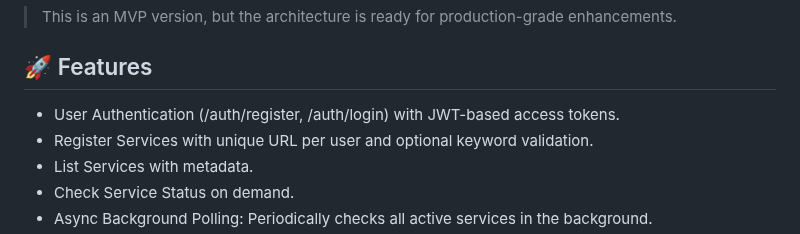
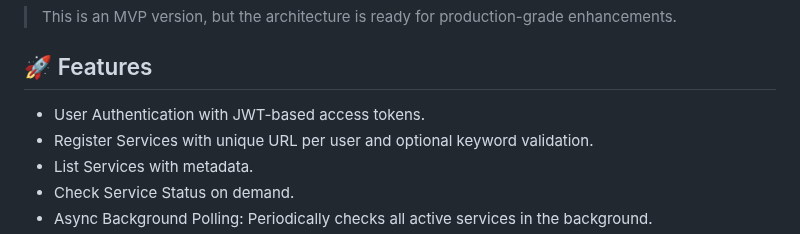
Before and after one commit to pdmg-dev/service-uptime-api, a Markdown page: README.md, the part around the change. Drawn GitHub-style.

Commit message:
chore: update README.md

```diff
--- a/README.md
+++ b/README.md
@@ -7,7 +7,7 @@ It includes authentication, background polling, dashboard endpoints, and automat
 
 ## 🚀 Features
 
-- User Authentication (/auth/register, /auth/login) with JWT-based access tokens.
+- User Authentication with JWT-based access tokens.
 - Register Services with unique URL per user and optional keyword validation.
 - List Services with metadata.
 - Check Service Status on demand.
```
